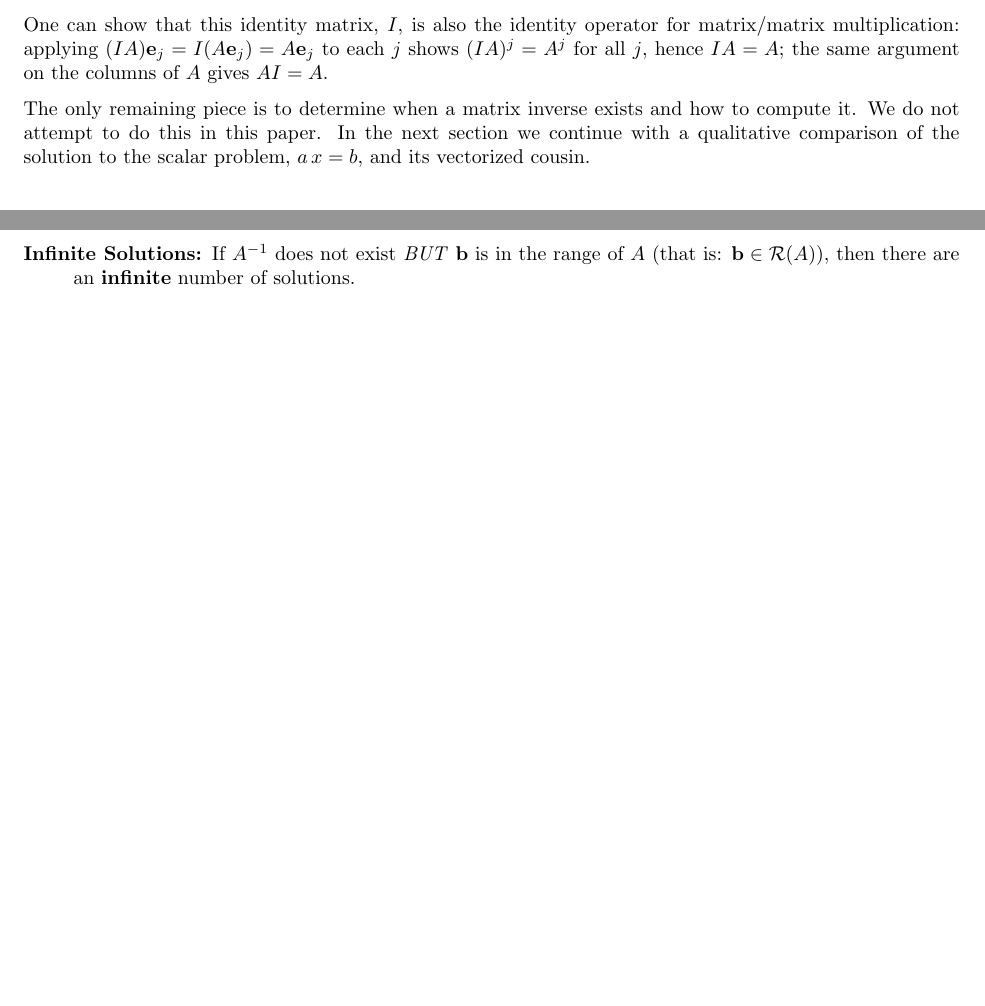
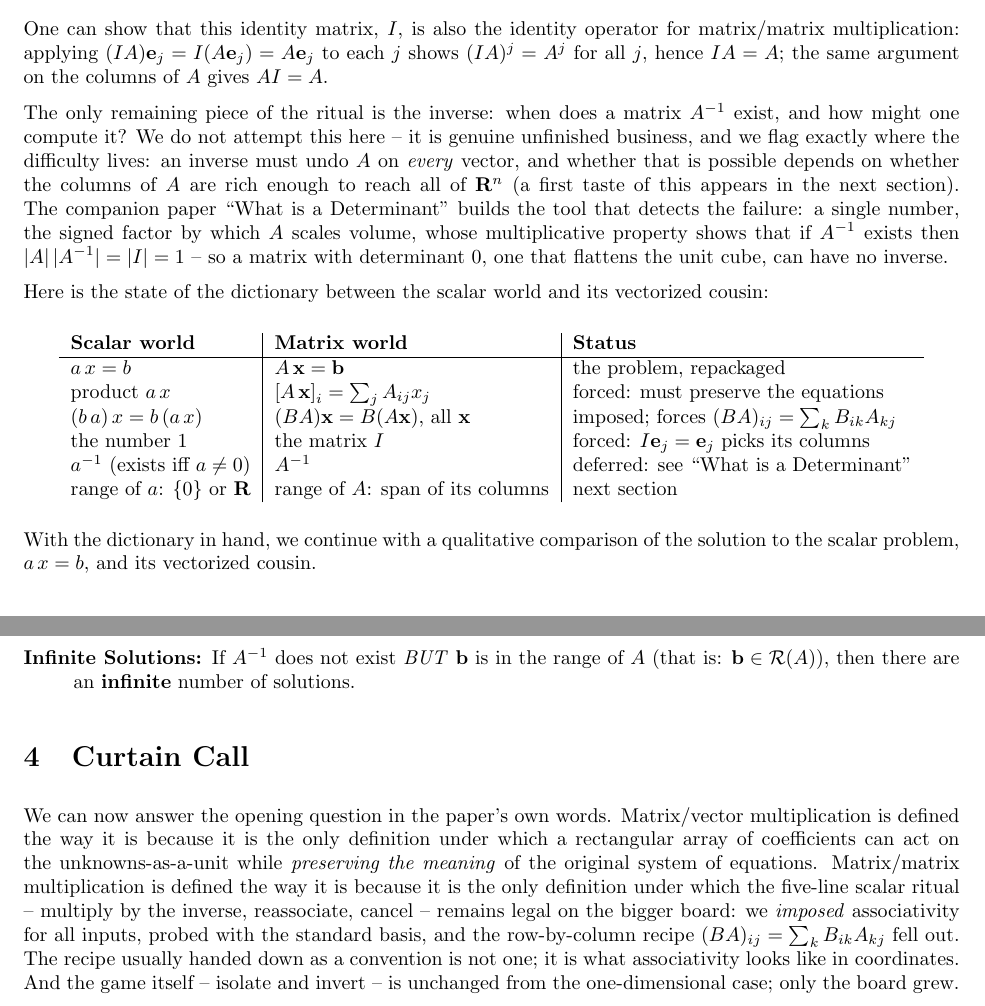
Before and after one commit to scottrsm/math, a LaTeX document (tex/why_matrix_mult.tex): two parts of pages 7 and 8 of 8, joined at a grey line, cut so that both start at the same text, the shorter picture padded with empty space. Compiled offline with pdfLaTeX.

Commit message:
Review-driven revisions to the matrix multiplication paper
- Isolate-and-invert named after the scalar ritual; the probe-and-extend
  move christened and its replays tagged
- Scalar/matrix dictionary table added
- Curtain Call section answering the title question, with the inverse
  debt located and routed to the determinant companion

Co-Authored-By: Claude Fable 5 <noreply@anthropic.com>

```diff
--- a/tex/why_matrix_mult.tex
+++ b/tex/why_matrix_mult.tex
@@ -376,8 +397,34 @@ matrix/matrix multiplication: applying $(IA){\bf e}_j = I(A {\bf e}_j) = A {\bf
 to each $j$ shows $(IA)^j = A^j$ for all $j$, hence $IA = A$; the same argument
 on the columns of $A$ gives $AI = A$.
 
-The only remaining piece is to determine when a matrix inverse exists and how
-to compute it. We do not attempt to do this in this paper. In the next section we continue with
+The only remaining piece of the ritual is the inverse: when does a matrix
+$A^{-1}$ exist, and how might one compute it? We do not attempt this here --
+it is genuine unfinished business, and we flag exactly where the difficulty
+lives: an inverse must undo $A$ on {\em every\/} vector, and whether that is
+possible depends on whether the columns of $A$ are rich enough to reach all of
+${\bf R}^n$ (a first taste of this appears in the next section). The companion
+paper ``What is a Determinant'' builds the tool that detects the failure: a
+single number, the signed factor by which $A$ scales volume, whose
+multiplicative property shows that if $A^{-1}$ exists then
+$|A| \, |A^{-1}| = |I| = 1$ -- so a matrix with determinant $0$, one that
+flattens the unit cube, can have no inverse.
+
+Here is the state of the dictionary between the scalar world and its
+vectorized cousin:
+\begin{center}
+\begin{tabular}{l|l|l}
+{\bf Scalar world} & {\bf Matrix world} & {\bf Status} \\
+\hline
+$a \, x = b$ & $A \, {\bf x} = {\bf b}$ & the problem, repackaged \\
+product $a \, x$ & $\left[A \, {\bf x}\right]_i = \sum_{j} A_{ij} x_j$ & forced: must preserve the equations \\
+$(b \, a) \, x = b \, (a \, x)$ & $(B A) {\bf x} = B (A {\bf x})$, all ${\bf x}$ & imposed; forces $(BA)_{ij} = \sum_{k} B_{ik} A_{kj}$ \\
+the number $1$ & the matrix $I$ & forced: $I {\bf e}_j = {\bf e}_j$ picks its columns \\
+$a^{-1}$ (exists iff $a \neq 0$) & $A^{-1}$ & deferred: see ``What is a Determinant'' \\
+range of $a$: $\{0\}$ or ${\bf R}$ & range of $A$: span of its columns & next section \\
+\end{tabular}
+\end{center}
+
+With the dictionary in hand, we continue with
 a qualitative comparison of the solution to the scalar problem, $a\, x = b$,
 and its vectorized cousin.
 
@@ -421,4 +468,18 @@ Here is the analog of this solution categorization for the multi-dimensional cas
 		then there are an {\bf infinite\/} number of solutions.
 \end{description}
 
+\section{Curtain Call}
+We can now answer the opening question in the paper's own words.
+Matrix/vector multiplication is defined the way it is because it is the only
+definition under which a rectangular array of coefficients can act on the
+unknowns-as-a-unit while {\em preserving the meaning\/} of the original system
+of equations. Matrix/matrix multiplication is defined the way it is because it
+is the only definition under which the five-line scalar ritual -- multiply by
+the inverse, reassociate, cancel -- remains legal on the bigger board: we
+{\em imposed\/} associativity for all inputs, probed with the standard basis,
+and the row-by-column recipe $(BA)_{ij} = \sum_k B_{ik} A_{kj}$ fell out. The
+recipe usually handed down as a convention is not one; it is what
+associativity looks like in coordinates. And the game itself -- isolate and
+invert -- is unchanged from the one-dimensional case; only the board grew.
+
 \end{document}
```
Also changed, not shown: pdf/why_matrix_mult.pdf, tex/why_matrix_mult.tex (31 more changed lines).
